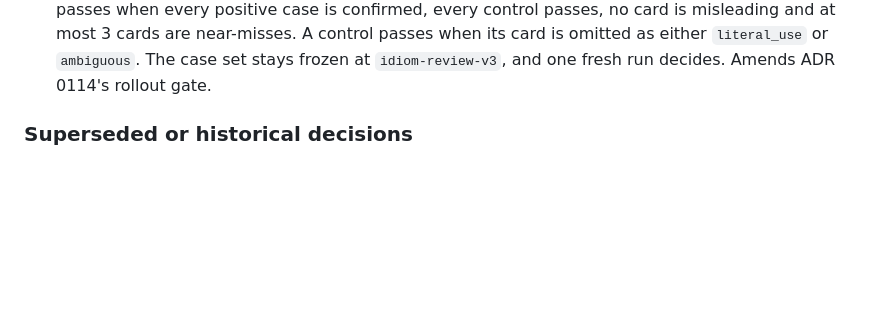
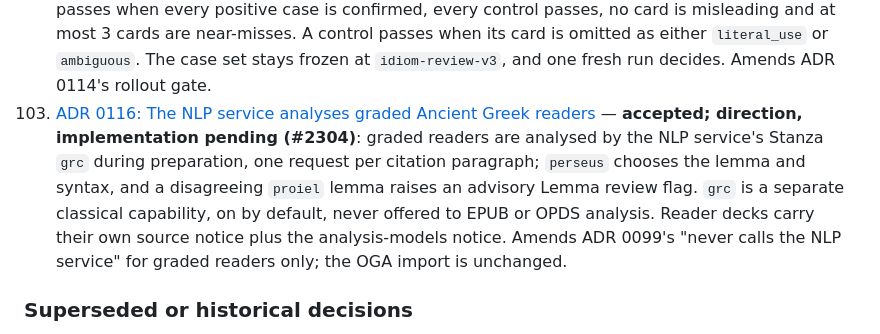
Before and after one commit to justin-hayes/mouseion, a Markdown page: doc/product.md, the part around the change. Drawn GitHub-style; blank space fills up the shorter version.

Commit message:
docs(adr): NLP service analyses graded Ancient Greek readers (ADR 0116) (#2304)

```diff
--- a/doc/product.md
+++ b/doc/product.md
@@ -209,6 +209,7 @@ amendments.
 113. [ADR 0113: Recover German separable verbs whose particle is parsed as an adverb](adr/0113-german-advmod-separable-verb-recovery.md) — **accepted; implemented (#2329)**: when Stanza tags a clause-final separable particle `ADV`/`advmod`, the producer recovers the full lexeme only for an explicit, reviewed particle-and-verb evidence pair (initially *fern* + *sehen* → *fernsehen*); true adverbs keep the base lemma. The Go analyzer boundary normalizes the recovered particle to `compound:prt` so selection, lemma review, concordance and card bolding treat it as a verb component. The German normalization version moves from 6 to 7; no backfill. Amends ADR 0061.
 114. [ADR 0114: Idiom cards from dictionary evidence, confirmed by the provider](adr/0114-idiom-cards-from-dictionary-evidence.md) — **accepted; implementation in progress (#2362)**: an idiom is a multi-word lexeme with its own dictionary entry; candidates come only from the dictionary index and a reviewed list per language, matched against frozen deck sentences, and the provider confirms or rejects each one but never proposes. A confirmed idiom gets its own card while the anchor lemma's card prefers an idiom-free sentence. Idioms are card-only, with no Known, Reserved or Generated state; frozen deck items and the provider cache identity gain an item kind. Each language is enabled only after its own operator review, Italian first.
 115. [ADR 0115: The idiom review gate grades severity and tolerates a few near-misses](adr/0115-idiom-review-gate-tolerates-near-misses.md) — **accepted (#2389)**: the reviewer grades every idiom card as correct, near-miss or misleading; a language passes when every positive case is confirmed, every control passes, no card is misleading and at most 3 cards are near-misses. A control passes when its card is omitted as either `literal_use` or `ambiguous`. The case set stays frozen at `idiom-review-v3`, and one fresh run decides. Amends ADR 0114's rollout gate.
+116. [ADR 0116: The NLP service analyses graded Ancient Greek readers](adr/0116-nlp-service-analyses-graded-greek-readers.md) — **accepted; direction, implementation pending (#2304)**: graded readers are analysed by the NLP service's Stanza `grc` during preparation, one request per citation paragraph; `perseus` chooses the lemma and syntax, and a disagreeing `proiel` lemma raises an advisory Lemma review flag. `grc` is a separate classical capability, on by default, never offered to EPUB or OPDS analysis. Reader decks carry their own source notice plus the analysis-models notice. Amends ADR 0099's "never calls the NLP service" for graded readers only; the OGA import is unchanged.
 
 ### Superseded or historical decisions
 
```
Also changed, not shown: doc/adr/0116-nlp-service-analyses-graded-greek-readers.md (added, +108 -0 lines).
